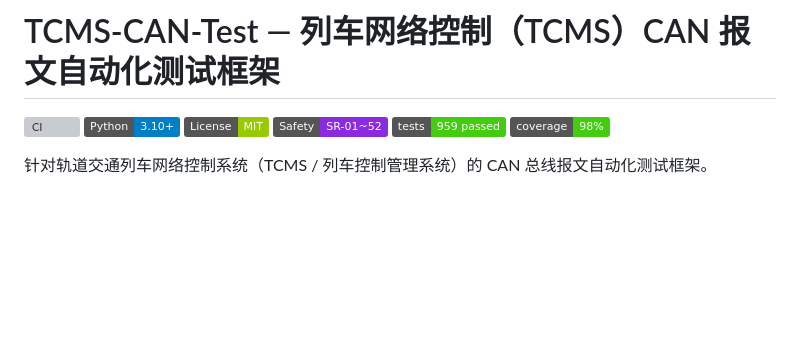
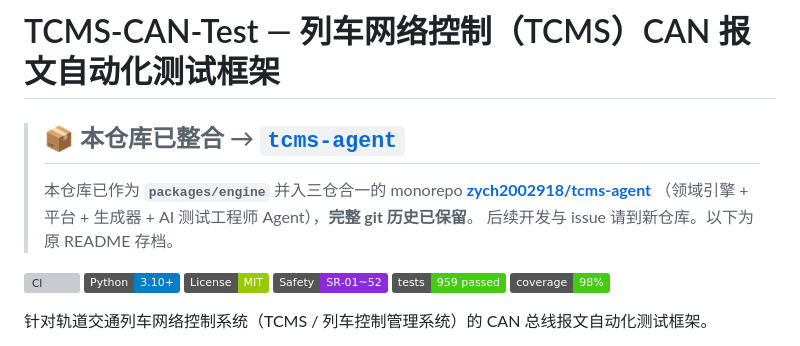
Before and after one commit to zych2002918/tcms-can-test, a Markdown page: README.md, the part around the change. Rendered like a GitHub page; badges without logos; blank space fills up the shorter version; grey boxes are pictures that could not be loaded.

Commit message:
docs: 仓库已整合至 tcms-agent monorepo（指向新仓库）
本仓库已作为成员并入三仓合一的 monorepo：
    https://github.com/zych2002918/tcms-agent

- tcms-can-test    -> packages/engine
- tcms-ai-platform -> packages/platform
- tcms-ai-testgen  -> packages/testgen

三仓的完整 git 历史均已保留在新仓库中，本地源码亦未改动。
在 README 顶部加了醒目提示，后续开发与 issue 请到新仓库。

```diff
--- a/README.md
+++ b/README.md
@@ -1,4 +1,11 @@
 # TCMS-CAN-Test — 列车网络控制（TCMS）CAN 报文自动化测试框架
+
+> ## 📦 本仓库已整合 → [`tcms-agent`](https://github.com/zych2002918/tcms-agent)
+>
+> 本仓库已作为 **`packages/engine`** 并入三仓合一的 monorepo
+> [**zych2002918/tcms-agent**](https://github.com/zych2002918/tcms-agent)
+> （领域引擎 + 平台 + 生成器 + AI 测试工程师 Agent），**完整 git 历史已保留**。
+> 后续开发与 issue 请到新仓库。以下为原 README 存档。
 
 <!-- badges:start -->
 [![CI](https://github.com/zych2002918/tcms-can-test/actions/workflows/ci.yml/badge.svg)](https://github.com/zych2002918/tcms-can-test/actions)
```
